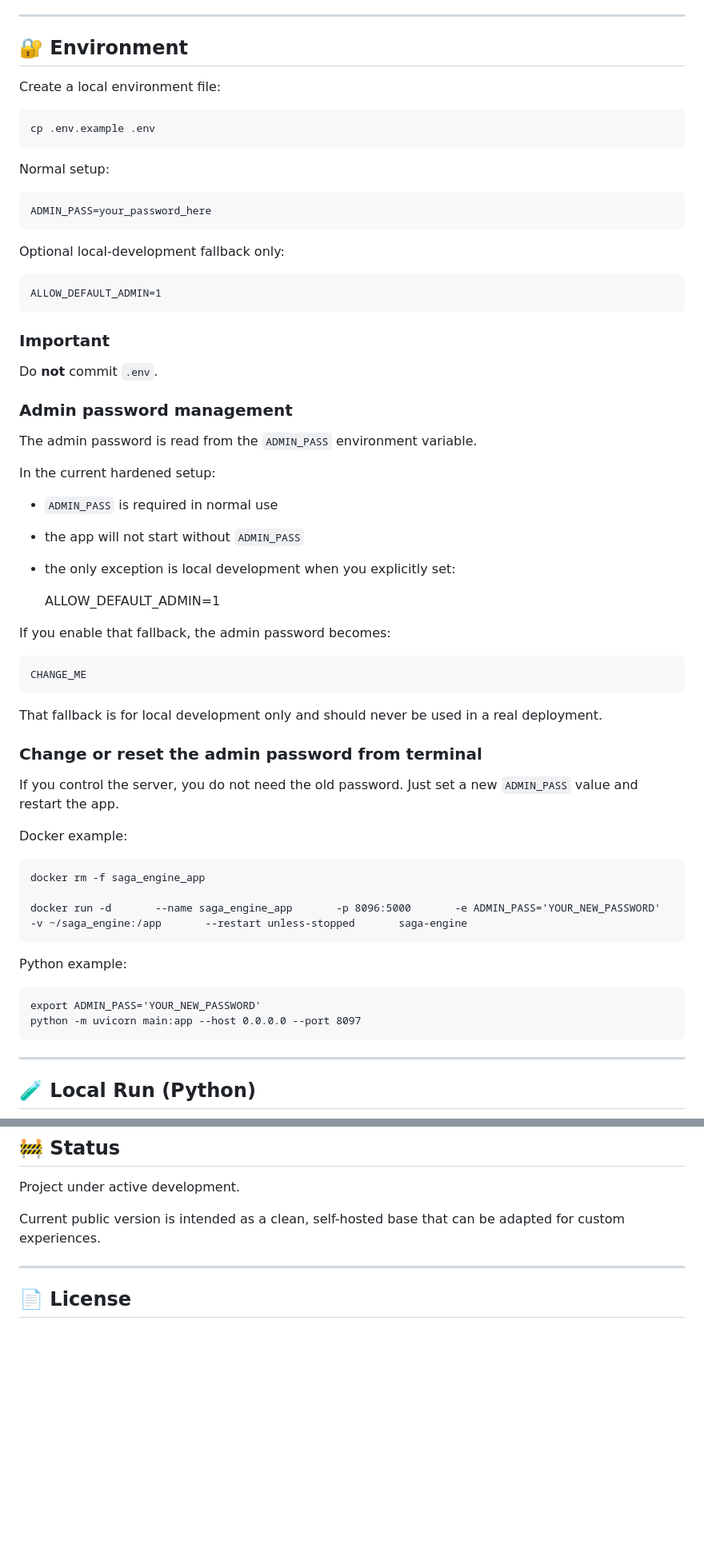
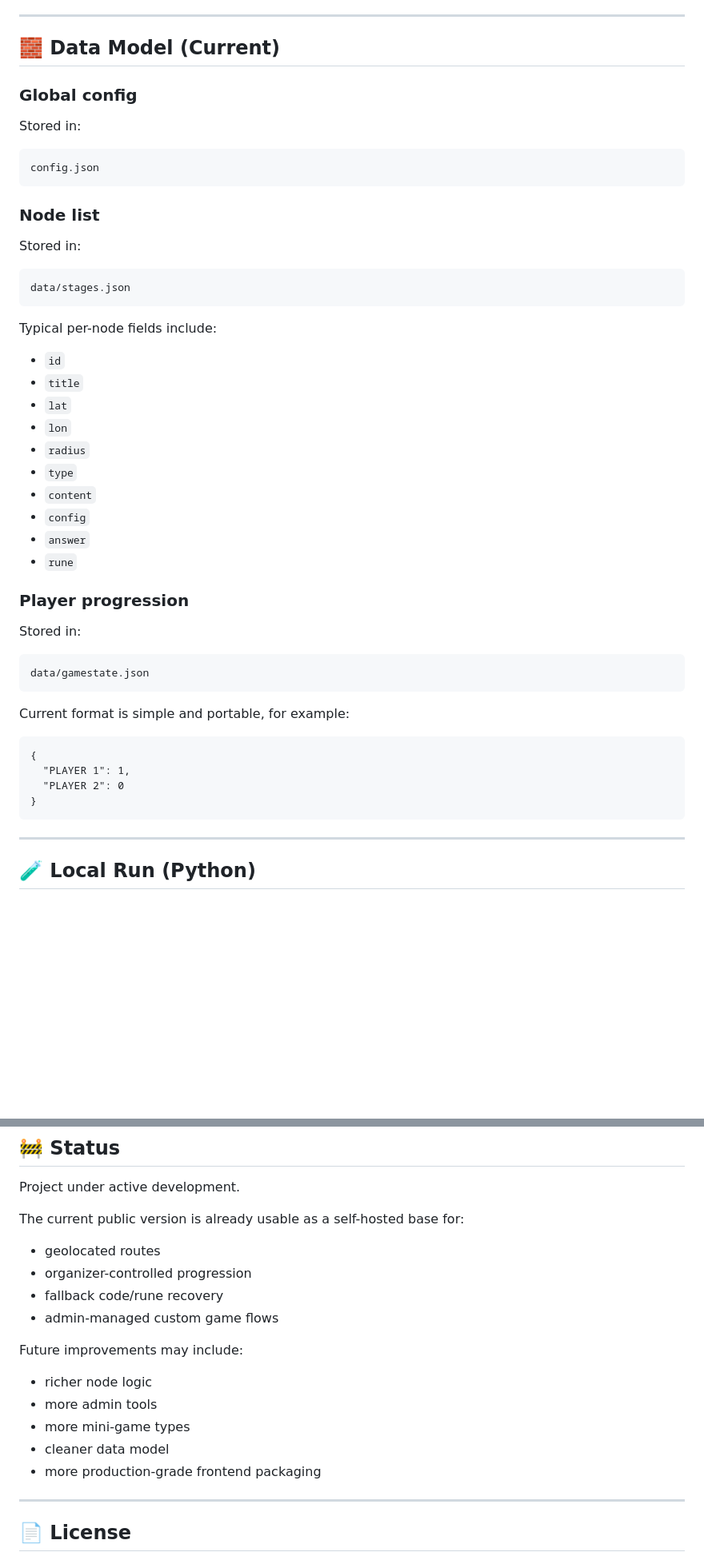
Before and after one commit to odegaard12/saga-engine, a Markdown page: README.md, 2 parts joined by grey strips. Shown at 80% size. Rendered like a GitHub page; blank space fills up the shorter version.

```diff
--- a/README.md
+++ b/README.md
@@ -150,57 +359,45 @@ Example fields:
 
 ---
 
-## 🔐 Environment
+## 🧱 Data Model (Current)
 
-Create a local environment file:
+### Global config
 
-    cp .env.example .env
+Stored in:
 
-Normal setup:
+    config.json
 
-    ADMIN_PASS=your_password_here
+### Node list
 
-Optional local-development fallback only:
+Stored in:
 
-    ALLOW_DEFAULT_ADMIN=1
+    data/stages.json
 
-### Important
+Typical per-node fields include:
 
-Do **not** commit `.env`.
+- `id`
+- `title`
+- `lat`
+- `lon`
+- `radius`
+- `type`
+- `content`
+- `config`
+- `answer`
+- `rune`
 
-### Admin password management
+### Player progression
 
-The admin password is read from the `ADMIN_PASS` environment variable.
+Stored in:
 
-In the current hardened setup:
+    data/gamestate.json
 
-- `ADMIN_PASS` is required in normal use
-- the app will not start without `ADMIN_PASS`
-- the only exception is local development when you explicitly set:
+Current format is simple and portable, for example:
 
-    ALLOW_DEFAULT_ADMIN=1
-
-If you enable that fallback, the admin password becomes:
-
-    CHANGE_ME
-
-That fallback is for local development only and should never be used in a real deployment.
-
-### Change or reset the admin password from terminal
-
-If you control the server, you do not need the old password.
-Just set a new `ADMIN_PASS` value and restart the app.
-
-Docker example:
-
-    docker rm -f saga_engine_app
-
-    docker run -d       --name saga_engine_app       -p 8096:5000       -e ADMIN_PASS='YOUR_NEW_PASSWORD'       -v ~/saga_engine:/app       --restart unless-stopped       saga-engine
-
-Python example:
-
-    export ADMIN_PASS='YOUR_NEW_PASSWORD'
-    python -m uvicorn main:app --host 0.0.0.0 --port 8097
+    {
+      "PLAYER 1": 1,
+      "PLAYER 2": 0
+    }
 
 ---
 
@@ -341,7 +484,20 @@ For real deployments:
 
 Project under active development.
 
-Current public version is intended as a clean, self-hosted base that can be adapted for custom experiences.
+The current public version is already usable as a self-hosted base for:
+
+- geolocated routes
+- organizer-controlled progression
+- fallback code/rune recovery
+- admin-managed custom game flows
+
+Future improvements may include:
+
+- richer node logic
+- more admin tools
+- more mini-game types
+- cleaner data model
+- more production-grade frontend packaging
 
 ---
 
```
Also changed, not shown: other parts of README.md (+235 -80 lines).
